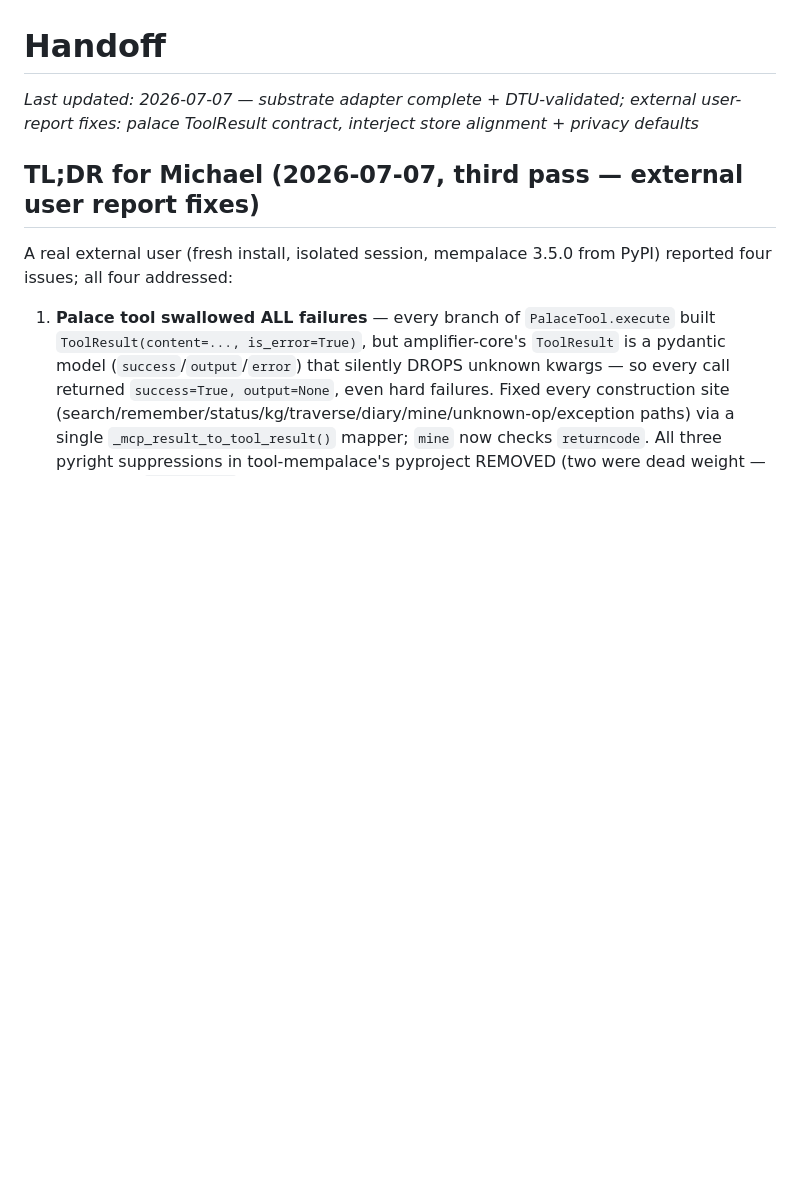
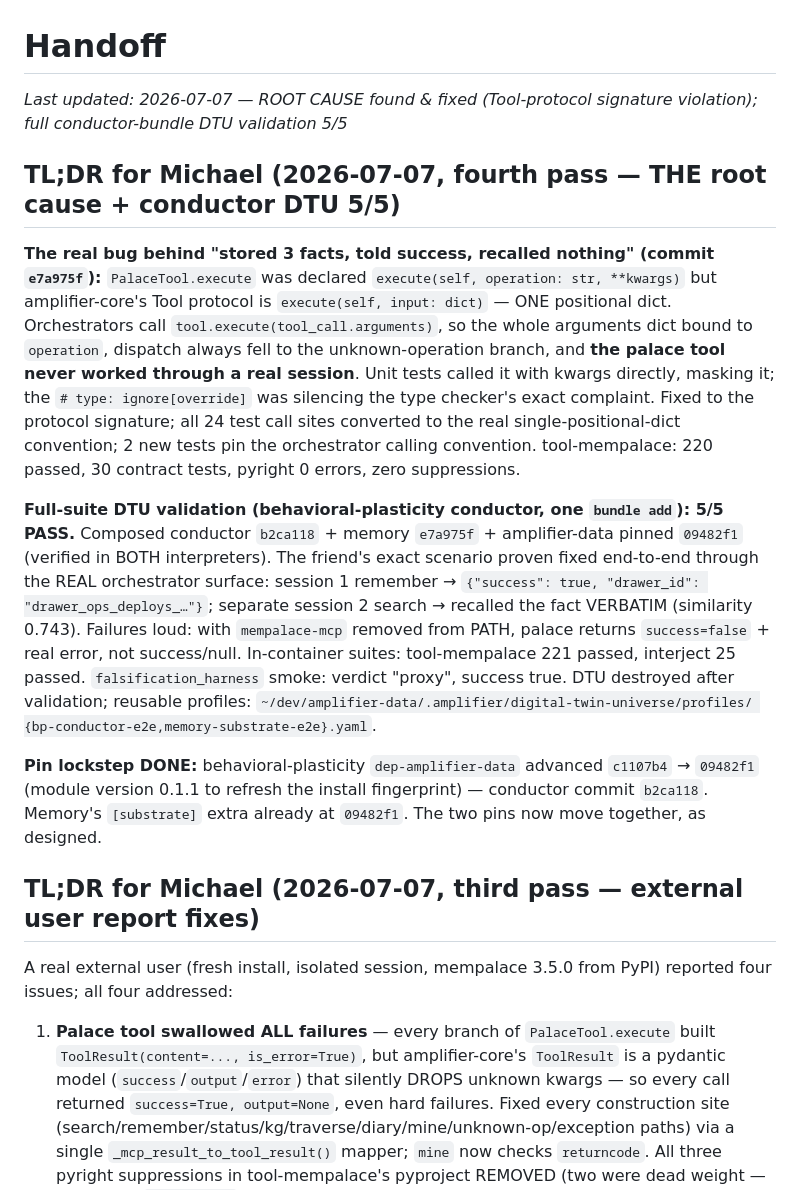
Before and after one commit to michaeljabbour/amplifier-bundle-memory, a Markdown page: project-context/HANDOFF.md, the part around the change. GitHub-like rendering; blank space fills up the shorter version.

Commit message:
docs(handoff): record Tool-protocol root cause + 5/5 conductor DTU validation
Records the fourth pass of today's session:

- Root-cause Tool-protocol signature fix (e7a975f)
- Final 5/5 conductor-bundle DTU validation
  Friend's exact scenario proven fixed end-to-end:
  * Session 1: remember() returns success with drawer_id
  * Session 2: separate session recalls the fact verbatim
  * Failures loud and immediate
  * Pin lockstep with behavioral-plasticity b2ca118 complete

Generated with [Amplifier](https://github.com/microsoft/amplifier)

Co-Authored-By: Amplifier <240397093+microsoft-amplifier@users.noreply.github.com>

```diff
--- a/project-context/HANDOFF.md
+++ b/project-context/HANDOFF.md
@@ -1,6 +1,34 @@
 # Handoff
 
-*Last updated: 2026-07-07 — substrate adapter complete + DTU-validated; external user-report fixes: palace ToolResult contract, interject store alignment + privacy defaults*
+*Last updated: 2026-07-07 — ROOT CAUSE found & fixed (Tool-protocol signature violation); full conductor-bundle DTU validation 5/5*
+
+## TL;DR for Michael (2026-07-07, fourth pass — THE root cause + conductor DTU 5/5)
+
+**The real bug behind "stored 3 facts, told success, recalled nothing" (commit `e7a975f`):**
+`PalaceTool.execute` was declared `execute(self, operation: str, **kwargs)` but amplifier-core's
+Tool protocol is `execute(self, input: dict)` — ONE positional dict. Orchestrators call
+`tool.execute(tool_call.arguments)`, so the whole arguments dict bound to `operation`, dispatch
+always fell to the unknown-operation branch, and **the palace tool never worked through a real
+session**. Unit tests called it with kwargs directly, masking it; the `# type: ignore[override]`
+was silencing the type checker's exact complaint. Fixed to the protocol signature; all 24 test
+call sites converted to the real single-positional-dict convention; 2 new tests pin the
+orchestrator calling convention. tool-mempalace: 220 passed, 30 contract tests, pyright 0 errors,
+zero suppressions.
+
+**Full-suite DTU validation (behavioral-plasticity conductor, one `bundle add`): 5/5 PASS.**
+Composed conductor `b2ca118` + memory `e7a975f` + amplifier-data pinned `09482f1` (verified in
+BOTH interpreters). The friend's exact scenario proven fixed end-to-end through the REAL
+orchestrator surface: session 1 remember → `{"success": true, "drawer_id": "drawer_ops_deploys_…"}`;
+separate session 2 search → recalled the fact VERBATIM (similarity 0.743). Failures loud:
+with `mempalace-mcp` removed from PATH, palace returns `success=false` + real error, not
+success/null. In-container suites: tool-mempalace 221 passed, interject 25 passed.
+`falsification_harness` smoke: verdict "proxy", success true. DTU destroyed after validation;
+reusable profiles: `~/dev/amplifier-data/.amplifier/digital-twin-universe/profiles/
+{bp-conductor-e2e,memory-substrate-e2e}.yaml`.
+
+**Pin lockstep DONE:** behavioral-plasticity `dep-amplifier-data` advanced `c1107b4` → `09482f1`
+(module version 0.1.1 to refresh the install fingerprint) — conductor commit `b2ca118`. Memory's
+`[substrate]` extra already at `09482f1`. The two pins now move together, as designed.
 
 ## TL;DR for Michael (2026-07-07, third pass — external user report fixes)
 
```
